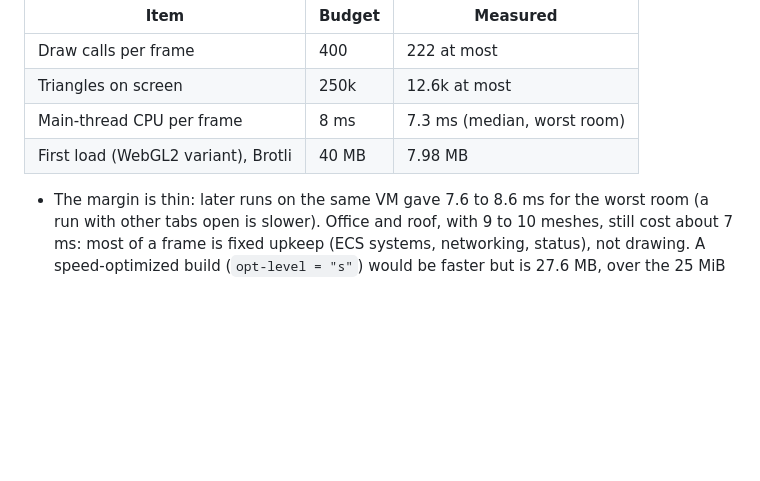
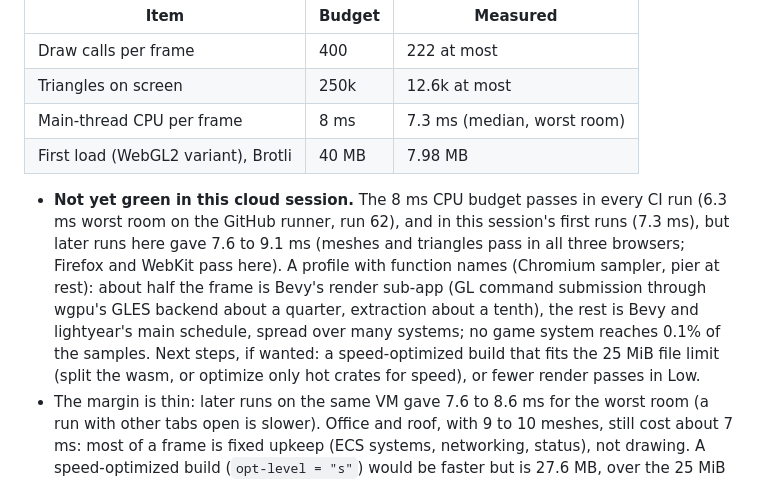
Before and after one commit to dew0001/last-call, a Markdown page: docs/status/phase_6.md, the part around the change. GitHub-like rendering; blank space fills up the shorter version.

```diff
--- a/docs/status/phase_6.md
+++ b/docs/status/phase_6.md
@@ -29,6 +29,7 @@ Machine: the cloud session, 4 vCPUs (Intel Xeon @ 2.80 GHz), 15 GB RAM. No GPU:
 | Main-thread CPU per frame | 8 ms | 7.3 ms (median, worst room) |
 | First load (WebGL2 variant), Brotli | 40 MB | 7.98 MB |
 
+- **Not yet green in this cloud session.** The 8 ms CPU budget passes in every CI run (6.3 ms worst room on the GitHub runner, run 62), and in this session's first runs (7.3 ms), but later runs here gave 7.6 to 9.1 ms (meshes and triangles pass in all three browsers; Firefox and WebKit pass here). A profile with function names (Chromium sampler, pier at rest): about half the frame is Bevy's render sub-app (GL command submission through wgpu's GLES backend about a quarter, extraction about a tenth), the rest is Bevy and lightyear's main schedule, spread over many systems; no game system reaches 0.1% of the samples. Next steps, if wanted: a speed-optimized build that fits the 25 MiB file limit (split the wasm, or optimize only hot crates for speed), or fewer render passes in Low.
 - The margin is thin: later runs on the same VM gave 7.6 to 8.6 ms for the worst room (a run with other tabs open is slower). Office and roof, with 9 to 10 meshes, still cost about 7 ms: most of a frame is fixed upkeep (ECS systems, networking, status), not drawing. A speed-optimized build (`opt-level = "s"`) would be faster but is 27.6 MB, over the 25 MiB Pages file limit, so the client stays size-optimized.
 - CPU per frame is the thread CPU time of each animation-frame callback from a Chrome trace. Wall time inside the callback (median 7.6 to 11 ms) also counts waits on SwiftShader, the software rasterizer.
 - GPU frame time cannot be measured here. With the High preset (bloom and moon shadows), SwiftShader needs about 250 ms per frame, so the walk runs in Low; meshes, triangles and CPU time are the same in both presets. On a real GPU the plan's 1080p target on Iris Xe stays a design target.
```
Also changed, not shown: LAST_CALL_PLAN.md (+1 -1 lines).
